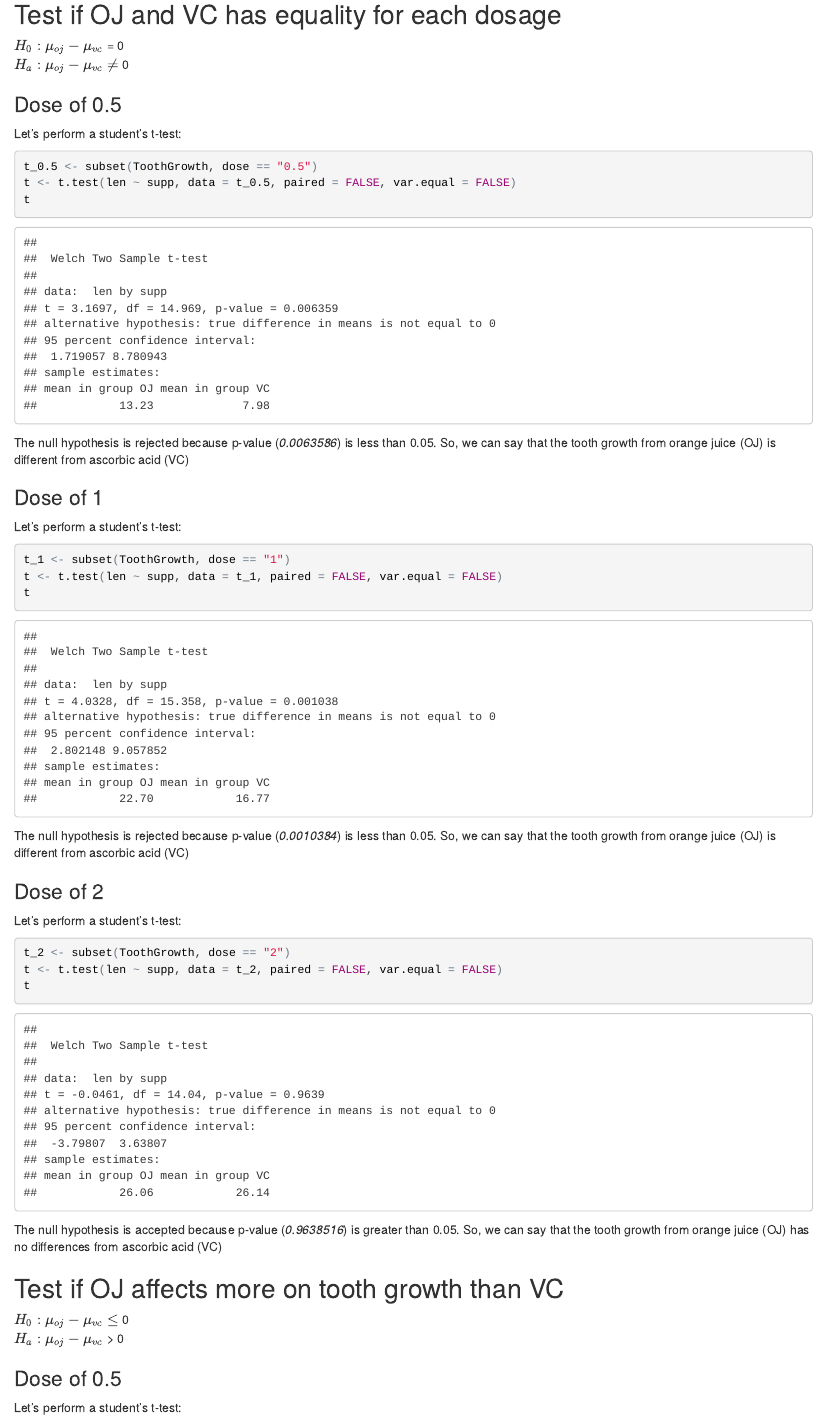
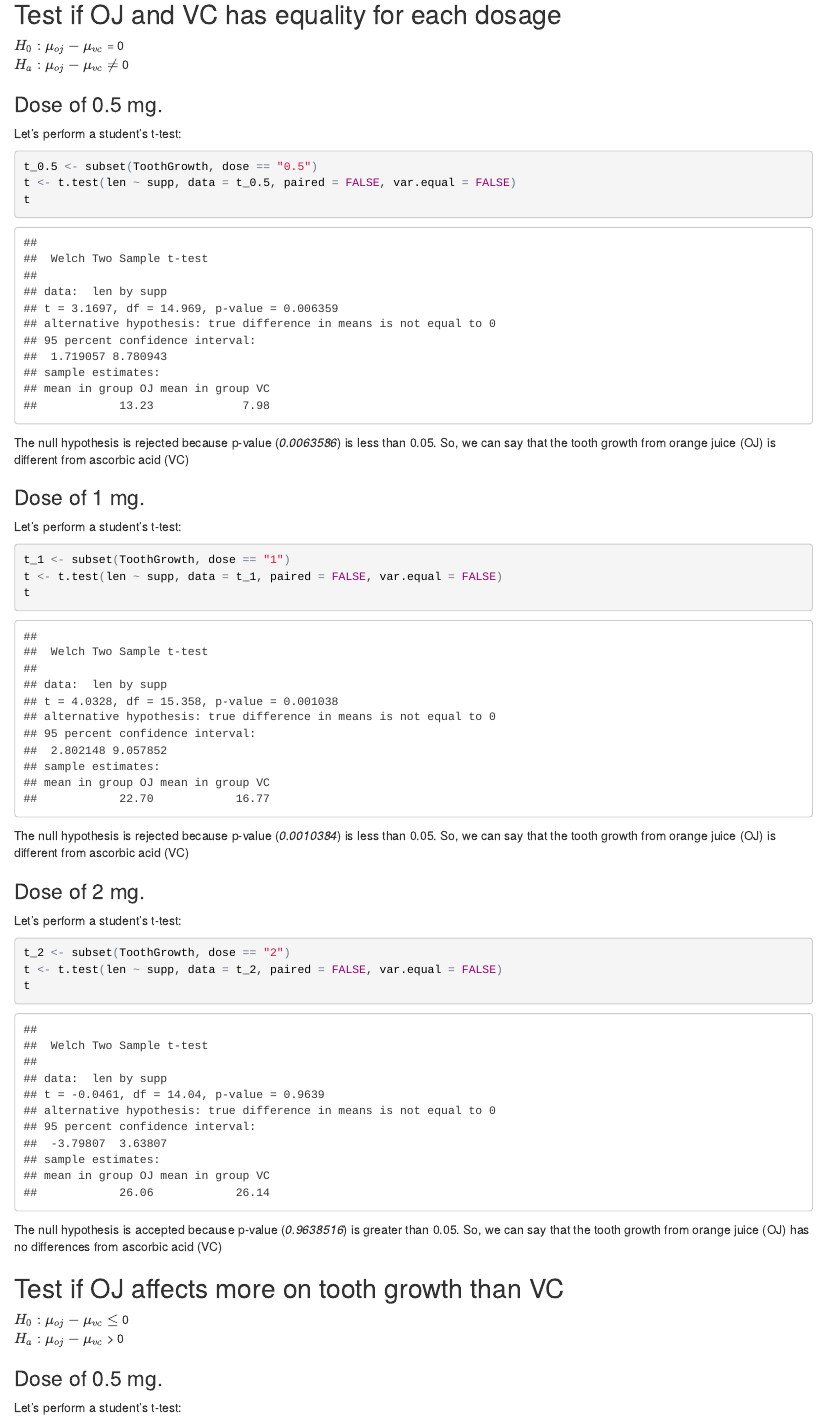
Before and after one commit to humbertcostas/CourseraStatsInference, an R Markdown document (project_part2.Rmd): the page in a window 1100 px wide, from 1750 px down. The pictures show the output file project_part2.html that the author committed with the source, opened offline.

Commit message:
little changes

```diff
--- a/project_part2.Rmd
+++ b/project_part2.Rmd
@@ -2,7 +2,7 @@
 title: "Statistical Inference Course Project 2"
 author: "Humbert Costas"
 date: "22 de agosto de 2015"
-output: html_document
+output: pdf_document
 subtitle: Analysis of the ToothGrowth of Guinea pigs
 ---
 
@@ -43,7 +43,7 @@ To compare the means of length of tooth when given OJ and VC at each dose level,
 $H_0: \mu_{oj} - \mu_{vc}$ = 0
 $H_a: \mu_{oj} - \mu_{vc}$ $\neq$ 0
 
-### Dose of 0.5
+### Dose of 0.5 mg.
 
 Let's perform a student's t-test:
 
@@ -55,7 +55,7 @@ t
 
 The null hypothesis is rejected because p-value (*`r t$p.value`*) is less than 0.05. So, we can say that the tooth growth from orange juice (OJ) is different from ascorbic acid (VC)
 
-### Dose of 1
+### Dose of 1 mg.
 
 Let's perform a student's t-test:
 
@@ -67,7 +67,7 @@ t
 
 The null hypothesis is rejected because p-value (*`r t$p.value`*) is less than 0.05. So, we can say that the tooth growth from orange juice (OJ) is different from ascorbic acid (VC)
 
-### Dose of 2
+### Dose of 2 mg.
 
 Let's perform a student's t-test:
 
@@ -83,7 +83,7 @@ The null hypothesis is accepted because p-value (*`r t$p.value`*) is greater tha
 $H_0: \mu_{oj} - \mu_{vc}$ $\leq$ 0
 $H_a: \mu_{oj} - \mu_{vc}$ > 0
 
-### Dose of 0.5
+### Dose of 0.5 mg.
 
 Let's perform a student's t-test:
 
```
Also changed, not shown: project_part2.html, project_part2.pdf, project_part2.Rmd (4 more changed lines).
